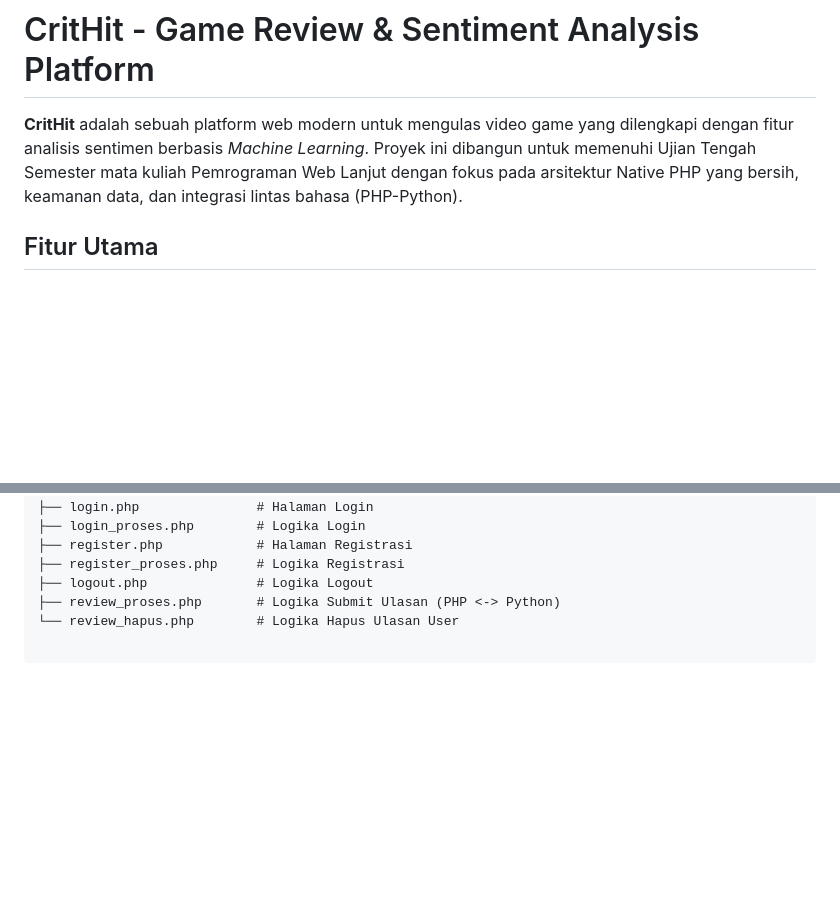
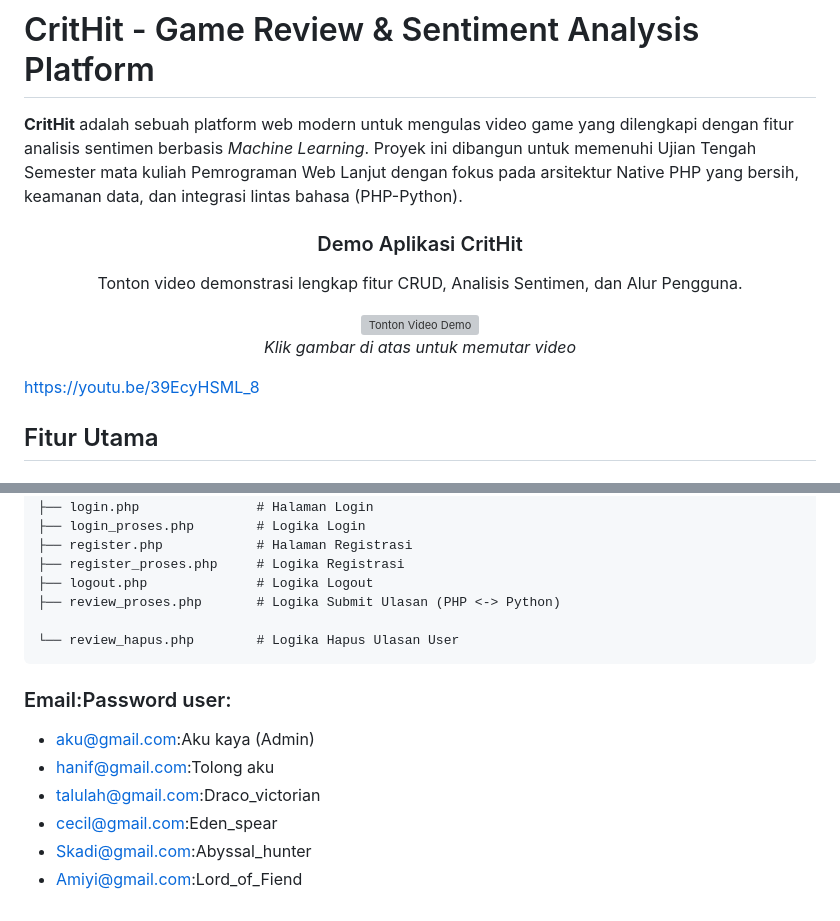
Before and after one commit to farhanhanifazhary/Analisis-Ulasan-Game-CritHit-, a Markdown page: README.md, 2 parts joined by grey strips. Drawn GitHub-style; blank space fills up the shorter version; grey boxes are pictures that could not be loaded.

Commit message:
Menambah Link Video Demonstrasi
Menambah Link Video Demonstrasi

````diff
--- a/README.md
+++ b/README.md
@@ -1,6 +1,20 @@
 # CritHit - Game Review & Sentiment Analysis Platform
 
 **CritHit** adalah sebuah platform web modern untuk mengulas video game yang dilengkapi dengan fitur analisis sentimen berbasis *Machine Learning*. Proyek ini dibangun untuk memenuhi Ujian Tengah Semester mata kuliah Pemrograman Web Lanjut dengan fokus pada arsitektur Native PHP yang bersih, keamanan data, dan integrasi lintas bahasa (PHP-Python).
+
+<div align="center">
+  <h3>Demo Aplikasi CritHit</h3>
+  <p>Tonton video demonstrasi lengkap fitur CRUD, Analisis Sentimen, dan Alur Pengguna.</p>
+
+  <a href="[LINK_VIDEO_YOUTUBE_ANDA](https://youtu.be/39EcyHSML_8)" target="_blank">
+    <img src="https://img.youtube.com/vi/39EcyHSML_8/maxresdefault.jpg"
+         alt="Tonton Video Demo"
+         style="width:100%; max-width:800px; border-radius: 10px; box-shadow: 0 4px 8px rgba(0,0,0,0.2);">
+  </a>
+  <p><i>Klik gambar di atas untuk memutar video</i></p>
+</div>
+
+https://youtu.be/39EcyHSML_8
 
 ## Fitur Utama
 
@@ -161,4 +175,14 @@ CritHit/
 ├── register_proses.php     # Logika Registrasi
 ├── logout.php              # Logika Logout
 ├── review_proses.php       # Logika Submit Ulasan (PHP <-> Python)
+
 └── review_hapus.php        # Logika Hapus Ulasan User
+```
+
+### Email:Password user:
+* aku@gmail.com:Aku kaya (Admin)
+* hanif@gmail.com:Tolong aku
+* talulah@gmail.com:Draco_victorian
+* cecil@gmail.com:Eden_spear
+* Skadi@gmail.com:Abyssal_hunter
+* Amiyi@gmail.com:Lord_of_Fiend
````
